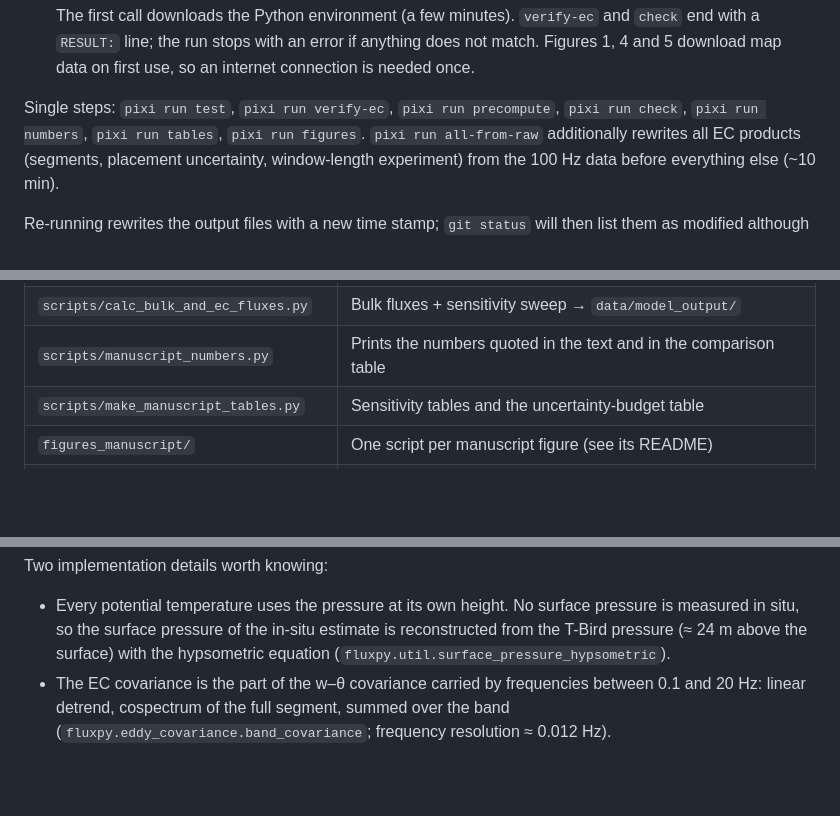
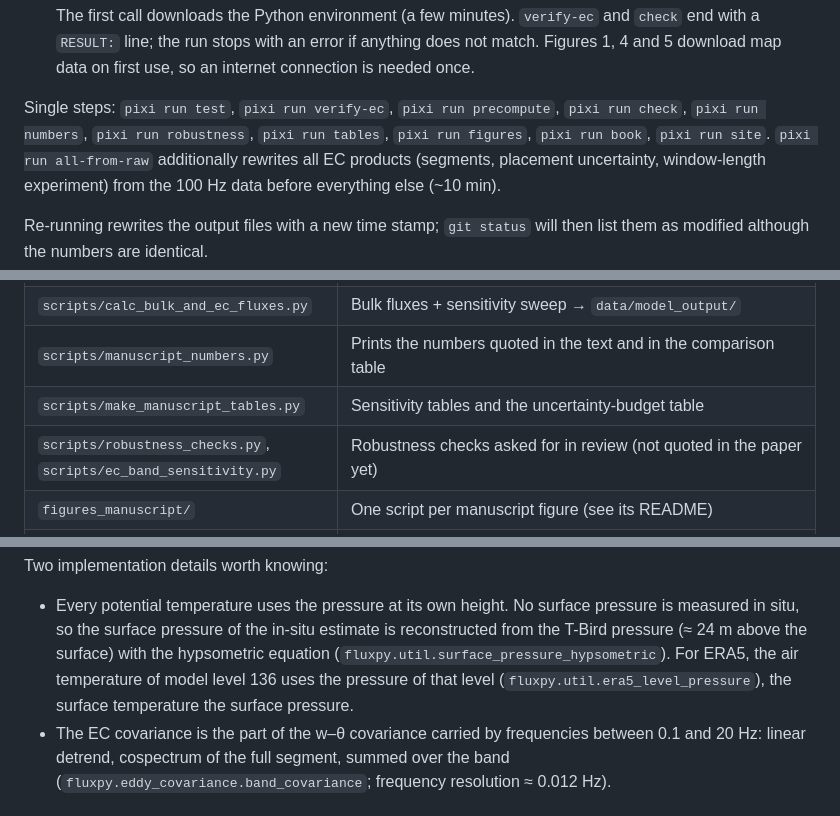
Before and after one commit to FranzFlink/bacsam2-flux-analysis, a Markdown page: README.md, 3 parts joined by grey strips. Drawn GitHub-style; blank space fills up the shorter version.

```diff
--- a/README.md
+++ b/README.md
@@ -39,7 +47,8 @@ paper that is derived from data:
    Figures 1, 4 and 5 download map data on first use, so an internet connection is needed once.
 
 Single steps: `pixi run test`, `pixi run verify-ec`, `pixi run precompute`, `pixi run check`,
-`pixi run numbers`, `pixi run tables`, `pixi run figures`. `pixi run all-from-raw` additionally
+`pixi run numbers`, `pixi run robustness`, `pixi run tables`, `pixi run figures`, `pixi run book`,
+`pixi run site`. `pixi run all-from-raw` additionally
 rewrites all EC products (segments, placement uncertainty, window-length experiment) from the
 100 Hz data before everything else (~10 min).
 
@@ -74,6 +85,7 @@ Every module starts with a docstring that names the manuscript section it implem
 | `scripts/calc_bulk_and_ec_fluxes.py` | Bulk fluxes + sensitivity sweep → `data/model_output/` |
 | `scripts/manuscript_numbers.py` | Prints the numbers quoted in the text and in the comparison table |
 | `scripts/make_manuscript_tables.py` | Sensitivity tables and the uncertainty-budget table |
+| `scripts/robustness_checks.py`, `scripts/ec_band_sensitivity.py` | Robustness checks asked for in review (not quoted in the paper yet) |
 | `figures_manuscript/` | One script per manuscript figure (see its README) |
 | `tests/` | Unit tests; `test_most_schemes.py` checks the physics against independent references (numerical integration of the published stability functions, log-law limit, sign convention, integrity threshold of Appendix A, Monte-Carlo check of the random error); `test_constants_and_theta.py` pins the constants to the values stated in the paper |
 | `preprocessing/` | How the shipped data files were produced from the raw archives, including the leg table (documentation; needs the raw data) |
@@ -101,7 +117,9 @@ Two implementation details worth knowing:
 * Every potential temperature uses the pressure at its own height. No surface pressure is
   measured in situ, so the surface pressure of the in-situ estimate is reconstructed from the
   T-Bird pressure (≈ 24 m above the surface) with the hypsometric equation
-  (`fluxpy.util.surface_pressure_hypsometric`).
+  (`fluxpy.util.surface_pressure_hypsometric`). For ERA5, the air temperature of model level 136
+  uses the pressure of that level (`fluxpy.util.era5_level_pressure`), the surface temperature the
+  surface pressure.
 * The EC covariance is the part of the w–θ covariance carried by frequencies between 0.1 and
   20 Hz: linear detrend, cospectrum of the full segment, summed over the band
   (`fluxpy.eddy_covariance.band_covariance`; frequency resolution ≈ 0.012 Hz).
```
Also changed, not shown: other parts of README.md (+18 -4 lines).
